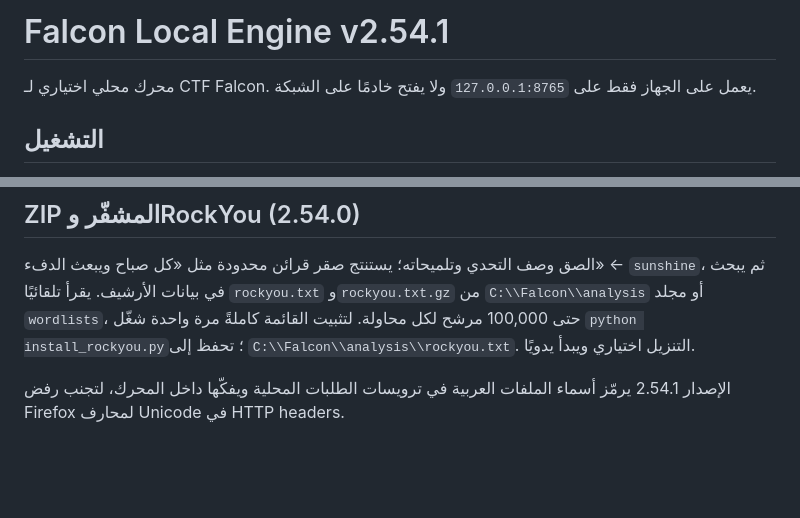
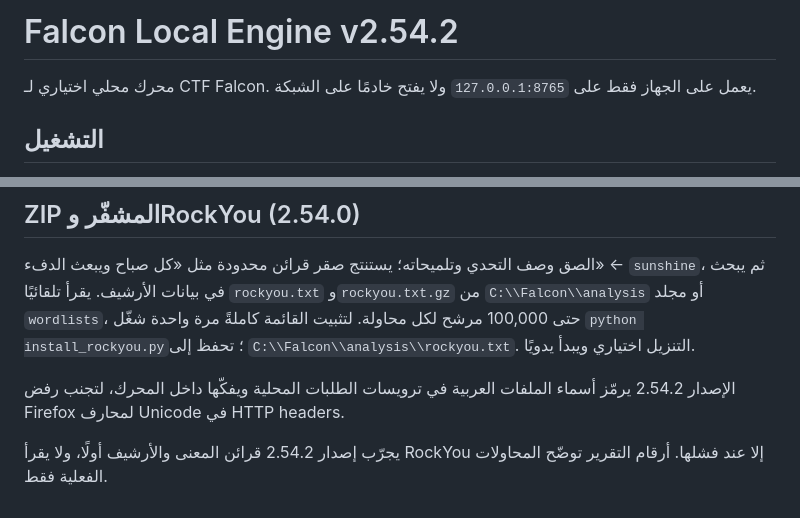
Before and after one commit to sc1561/ctf-falcon, a Markdown page: local-engine/README.md, 2 parts joined by grey strips. GitHub-like rendering; blank space fills up the shorter version.

Commit message:
Document tiered ZIP search in engine 2.54.2

```diff
--- a/local-engine/README.md
+++ b/local-engine/README.md
@@ -1,4 +1,4 @@
-# Falcon Local Engine v2.54.1
+# Falcon Local Engine v2.54.2
 
 محرك محلي اختياري لـ CTF Falcon. يعمل على الجهاز فقط على `127.0.0.1:8765` ولا يفتح خادمًا على الشبكة.
 
@@ -95,4 +95,7 @@
 الصق وصف التحدي وتلميحاته؛ يستنتج صقر قرائن محدودة مثل «كل صباح ويبعث الدفء» ← `sunshine`، ثم يبحث في بيانات الأرشيف. يقرأ تلقائيًا `rockyou.txt` و`rockyou.txt.gz` من `C:\\Falcon\\analysis` أو مجلد `wordlists`، حتى 100,000 مرشح لكل محاولة. لتثبيت القائمة كاملةً مرة واحدة شغّل `python install_rockyou.py`؛ تحفظ إلى `C:\\Falcon\\analysis\\rockyou.txt`. التنزيل اختياري ويبدأ يدويًا.
 
 
-الإصدار 2.54.1 يرمّز أسماء الملفات العربية في ترويسات الطلبات المحلية ويفكّها داخل المحرك، لتجنب رفض Firefox لمحارف Unicode في HTTP headers.
+الإصدار 2.54.2 يرمّز أسماء الملفات العربية في ترويسات الطلبات المحلية ويفكّها داخل المحرك، لتجنب رفض Firefox لمحارف Unicode في HTTP headers.
+
+
+يجرّب إصدار 2.54.2 قرائن المعنى والأرشيف أولًا، ولا يقرأ RockYou إلا عند فشلها. أرقام التقرير توضّح المحاولات الفعلية فقط.
```
